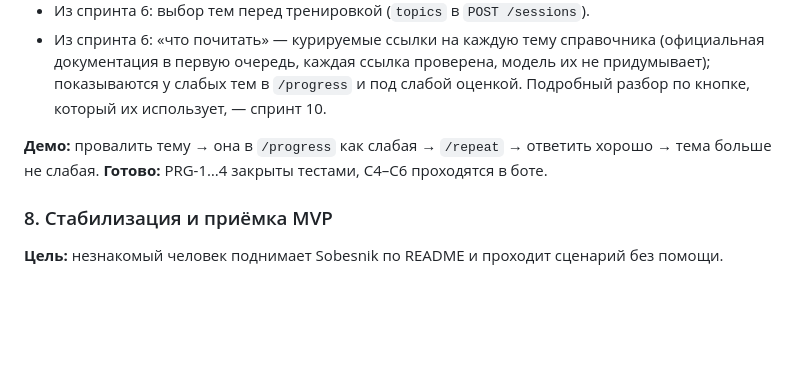
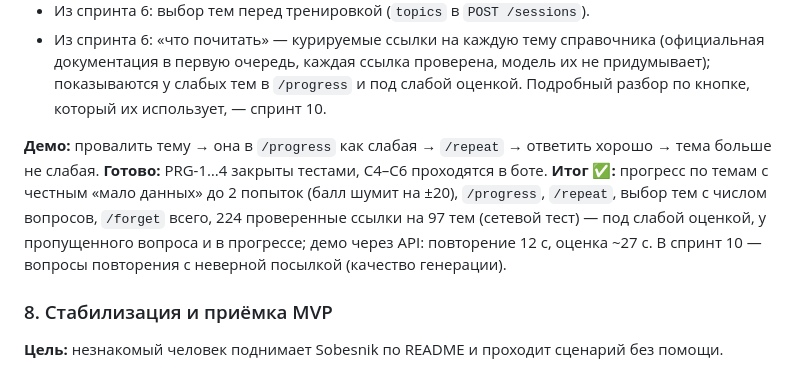
Before and after one commit to lama2x2/sobesnik, a Markdown page: docs/roadmap.md, the part around one of its changes. GitHub-like rendering; blank space fills up the shorter version.

Commit message:
Закрыть спринт 7: итоги прогресса и повторения
Co-Authored-By: Claude Opus 5.5 <noreply@anthropic.com>

```diff
--- a/docs/roadmap.md
+++ b/docs/roadmap.md
@@ -122,6 +122,10 @@
 
 **Демо:** провалить тему → она в `/progress` как слабая → `/repeat` → ответить хорошо → тема больше не слабая.
 **Готово:** PRG-1…4 закрыты тестами, С4–С6 проходятся в боте.
+**Итог ✅:** прогресс по темам с честным «мало данных» до 2 попыток (балл шумит на ±20), `/progress`, `/repeat`,
+выбор тем с числом вопросов, `/forget` всего, 224 проверенные ссылки на 97 тем (сетевой тест) — под слабой оценкой,
+у пропущенного вопроса и в прогрессе; демо через API: повторение 12 с, оценка ~27 с. В спринт 10 — вопросы
+повторения с неверной посылкой (качество генерации).
 
 ### 8. Стабилизация и приёмка MVP
 **Цель:** незнакомый человек поднимает Sobesnik по README и проходит сценарий без помощи.
```
Also changed, not shown: other parts of docs/roadmap.md (+1 -1 lines), docs/specs/007-progress.md (+4 -5 lines).
